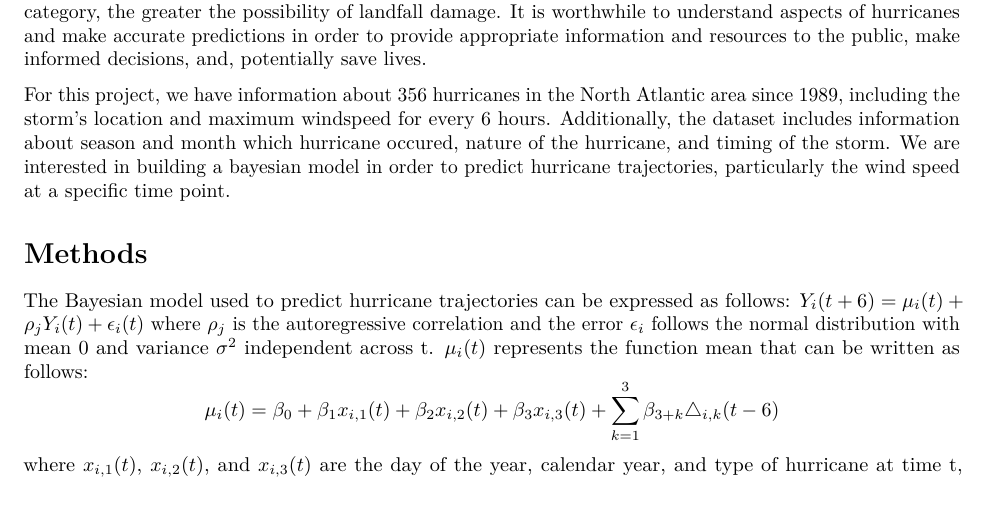
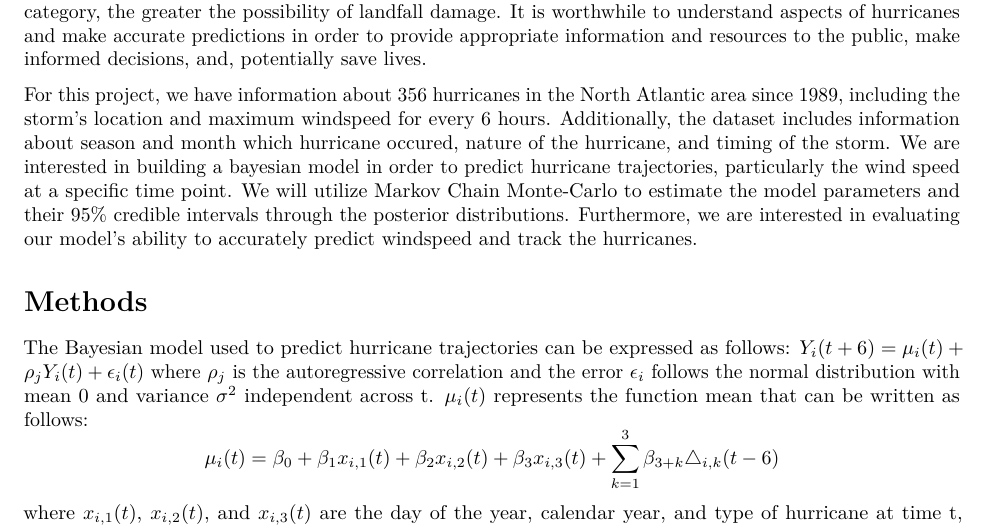
Before and after one commit to adinazeling/Computing-Project-4, an R Markdown document (Final Report.Rmd): part of page 1 of 2, cut so that both start at the same text, the shorter picture padded with empty space. Rendered offline with R 4.5, knitr and Pandoc, then LaTeX, with nearby package versions.

Commit message:
additions to the intro

```diff
--- a/Final Report.Rmd
+++ b/Final Report.Rmd
@@ -14,7 +14,7 @@ knitr::opts_chunk$set(echo = TRUE)
 
 Hurricanes are type of storms with high speed winds that form over tropical or subtropical waters. Typically, hurricanes bring about strong winds, storm surges, and heavy rainfall that can lead to flooding, tornadoes, etc. The Saffir-Simpson Hurricane scale is used to rate hurricanes by their wind speed -- the higher the category, the greater the possibility of landfall damage. It is worthwhile to understand aspects of hurricanes and make accurate predictions in order to provide appropriate information and resources to the public, make informed decisions, and, potentially save lives.
 
-For this project, we have information about 356 hurricanes in the North Atlantic area since 1989, including the storm's location and maximum windspeed for every 6 hours. Additionally, the dataset includes information about season and month which hurricane occured, nature of the hurricane, and timing of the storm. We are interested in building a bayesian model in order to predict hurricane trajectories, particularly the wind speed at a specific time point.
+For this project, we have information about 356 hurricanes in the North Atlantic area since 1989, including the storm's location and maximum windspeed for every 6 hours. Additionally, the dataset includes information about season and month which hurricane occured, nature of the hurricane, and timing of the storm. We are interested in building a bayesian model in order to predict hurricane trajectories, particularly the wind speed at a specific time point. We will utilize Markov Chain Monte-Carlo to estimate the model parameters and their 95% credible intervals through the posterior distributions. Furthermore, we are interested in evaluating our model's ability to accurately predict windspeed and track the hurricanes.
 
 
 
```
